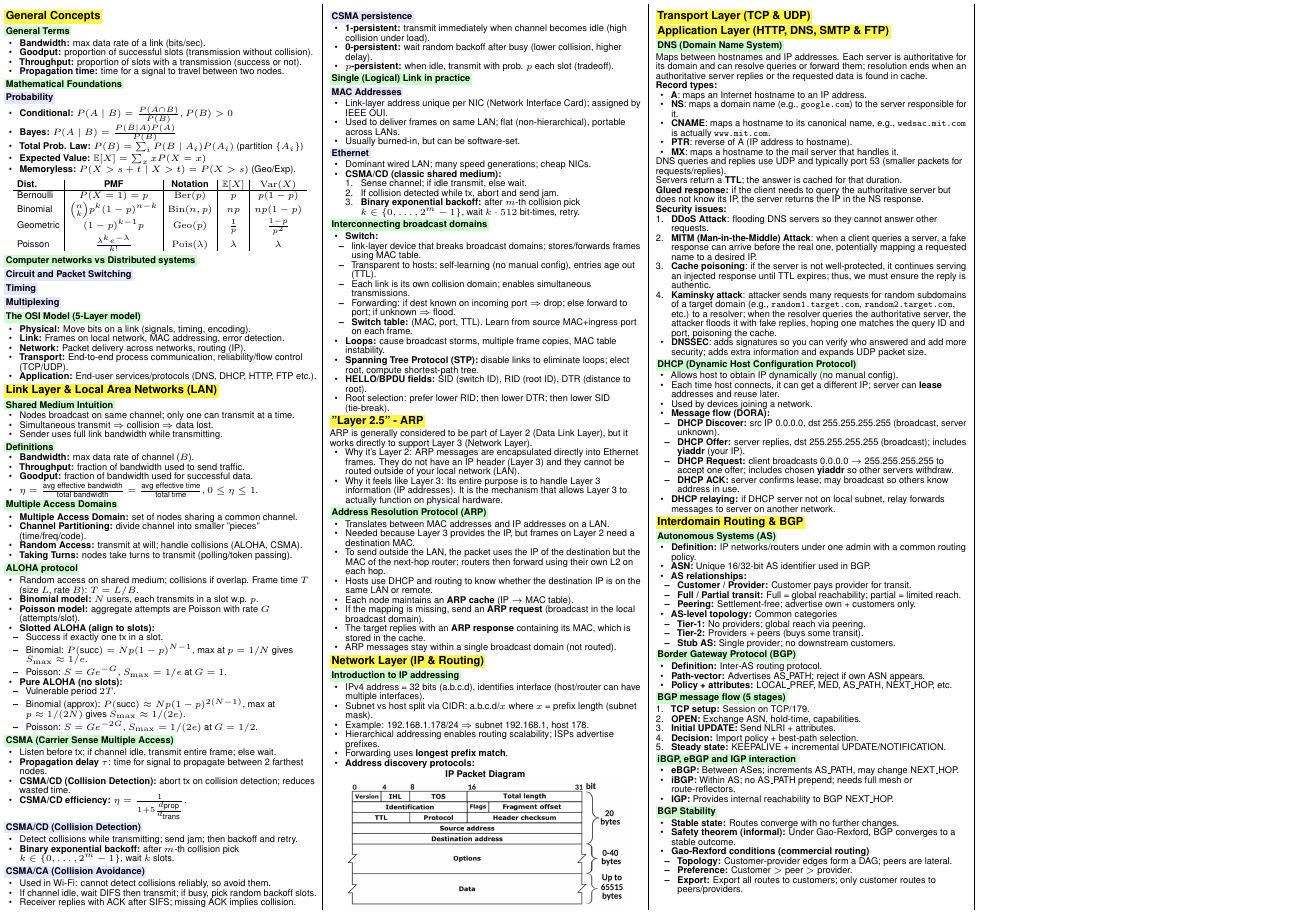
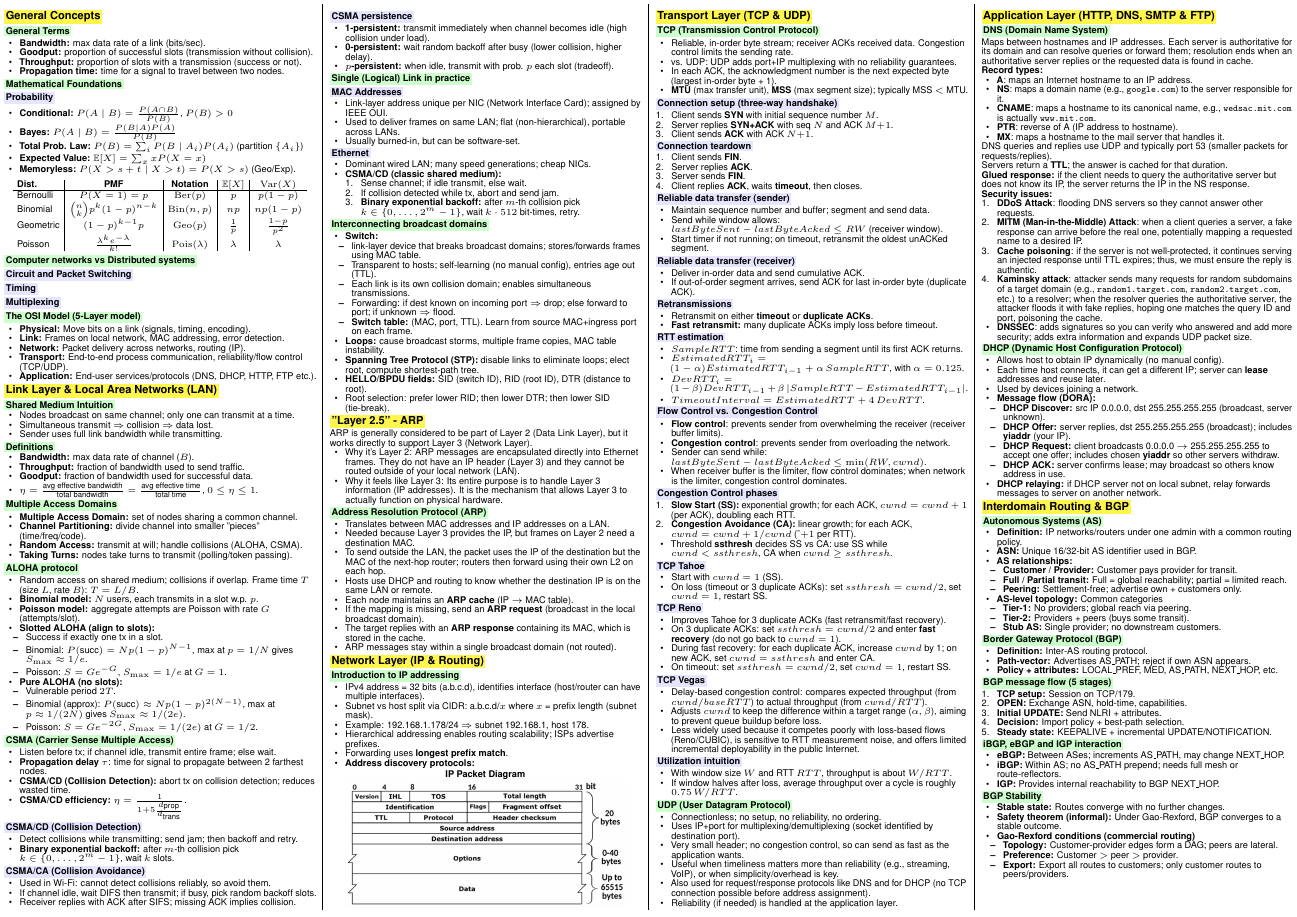
Before and after one commit to ArieLevental/networks_cheatsheet, a LaTeX document (networks_cheatsheet.tex, which reads subjects/transport_layer.tex): part of the page, cut so that both start at the same text. Compiled offline with pdfLaTeX.

Commit message:
TCP and UDP

```diff
--- a/subjects/transport_layer.tex
+++ b/subjects/transport_layer.tex
@@ -1 +1,105 @@
 \section{Transport Layer (TCP \& UDP)}
+
+\subsection{TCP (Transmission Control Protocol)}
+\begin{itemize}
+	\item Reliable, in-order byte stream; receiver ACKs received data. Congestion control limits the sending rate.
+	\item vs. UDP: UDP adds port+IP multiplexing with no reliability guarantees.
+	\item In each ACK, the acknowledgment number is the next expected byte (largest in-order byte + 1).
+	\item \textbf{MTU} (max transfer unit), \textbf{MSS} (max segment size); typically MSS $<$ MTU.
+\end{itemize}
+
+\subsubsection{Connection setup (three-way handshake)}
+\begin{enumerate}
+	\item Client sends \textbf{SYN} with initial sequence number $M$.
+	\item Server replies \textbf{SYN+ACK} with seq $N$ and ACK $M{+}1$.
+	\item Client sends \textbf{ACK} with ACK $N{+}1$.
+\end{enumerate}
+
+\subsubsection{Connection teardown}
+\begin{enumerate}
+	\item Client sends \textbf{FIN}.
+	\item Server replies \textbf{ACK}.
+	\item Server sends \textbf{FIN}.
+	\item Client replies \textbf{ACK}, waits \textbf{timeout}, then closes.
+\end{enumerate}
+
+\subsubsection{Reliable data transfer (sender)}
+\begin{itemize}
+	\item Maintain sequence number and buffer; segment and send data.
+	\item Send while window allows: $lastByteSent - lastByteAcked \le RW$ (receiver window).
+	\item Start timer if not running; on timeout, retransmit the oldest unACKed segment.
+\end{itemize}
+
+\subsubsection{Reliable data transfer (receiver)}
+\begin{itemize}
+	\item Deliver in-order data and send cumulative ACK.
+	\item If out-of-order segment arrives, send ACK for last in-order byte (duplicate ACK).
+\end{itemize}
+
+\subsubsection{Retransmissions}
+\begin{itemize}
+	\item Retransmit on either \textbf{timeout} or \textbf{duplicate ACKs}.
+	\item \textbf{Fast retransmit:} many duplicate ACKs imply loss before timeout.
+\end{itemize}
+
+\subsubsection{RTT estimation}
+\begin{itemize}
+	\item $SampleRTT$: time from sending a segment until its first ACK returns.
+	\item $EstimatedRTT_i = (1-\alpha)EstimatedRTT_{i-1} + \alpha\,SampleRTT$, with $\alpha=0.125$.
+	\item $DevRTT_i = (1-\beta)DevRTT_{i-1} + \beta\,|SampleRTT-EstimatedRTT_{i-1}|$.
+	\item $TimeoutInterval = EstimatedRTT + 4\,DevRTT$.
+\end{itemize}
+
+\subsubsection{Flow Control vs. Congestion Control}
+\begin{itemize}
+	\item \textbf{Flow control}: prevents sender from overwhelming the receiver (receiver buffer limits).
+	\item \textbf{Congestion control}: prevents sender from overloading the network.
+	\item Sender can send while: $lastByteSent - lastByteAcked \le \min(RW, cwnd)$.
+	\item When receiver buffer is the limiter, flow control dominates; when network is the limiter, congestion control dominates.
+\end{itemize}
+
+\subsubsection{Congestion Control phases}
+\begin{enumerate}
+	\item \textbf{Slow Start (SS):} exponential growth; for each ACK, $cwnd = cwnd + 1$ (per ACK), doubling each RTT.
+	\item \textbf{Congestion Avoidance (CA):} linear growth; for each ACK, $cwnd = cwnd + 1/cwnd$ (\textasciitilde$+1$ per RTT).
+\end{enumerate}
+\begin{itemize}
+	\item Threshold \textbf{ssthresh} decides SS vs CA: use SS while $cwnd < ssthresh$, CA when $cwnd \ge ssthresh$.
+\end{itemize}
+
+\subsubsection{TCP Tahoe}
+\begin{itemize}
+	\item Start with $cwnd=1$ (SS).
+	\item On loss (timeout or 3 duplicate ACKs): set $ssthresh = cwnd/2$, set $cwnd=1$, restart SS.
+\end{itemize}
+
+\subsubsection{TCP Reno}
+\begin{itemize}
+	\item Improves Tahoe for 3 duplicate ACKs (fast retransmit/fast recovery).
+	\item On 3 duplicate ACKs: set $ssthresh = cwnd/2$ and enter \textbf{fast recovery} (do not go back to $cwnd=1$).
+	\item During fast recovery: for each duplicate ACK, increase $cwnd$ by 1; on new ACK, set $cwnd = ssthresh$ and enter CA.
+	\item On timeout: set $ssthresh = cwnd/2$, set $cwnd=1$, restart SS.
+\end{itemize}
+
+\subsubsection{TCP Vegas}
+\begin{itemize}
+	\item Delay-based congestion control: compares expected throughput (from $cwnd/baseRTT$) to actual throughput (from $cwnd/RTT$).
+	\item Adjusts $cwnd$ to keep the difference within a target range (\textbf{$\alpha$}, \textbf{$\beta$}), aiming to prevent queue buildup before loss.
+	\item Less widely used because it competes poorly with loss-based flows (Reno/CUBIC), is sensitive to RTT measurement noise, and offers limited incremental deployability in the public Internet.
+\end{itemize}
+
+\subsubsection{Utilization intuition}
+\begin{itemize}
+	\item With window size $W$ and RTT $RTT$, throughput is about $W/RTT$.
+	\item If window halves after loss, average throughput over a cycle is roughly $0.75\,W/RTT$.
+\end{itemize}
+
+\subsection{UDP (User Datagram Protocol)}
+\begin{itemize}
+	\item Connectionless; no setup, no reliability, no ordering.
+	\item Uses IP+port for multiplexing/demultiplexing (socket identified by destination port).
+	\item Very small header; no congestion control, so can send as fast as the application wants.
+	\item Useful when timeliness matters more than reliability (e.g., streaming, VoIP), or when simplicity/overhead is key.
+	\item Also used for request/response protocols like DNS and for DHCP (no TCP connection possible before address assignment).
+	\item Reliability (if needed) is handled at the application layer.
+\end{itemize}
```
Also changed, not shown: networks_cheatsheet.pdf.
